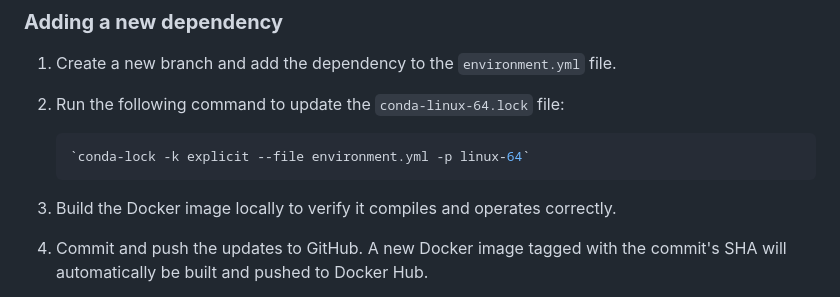
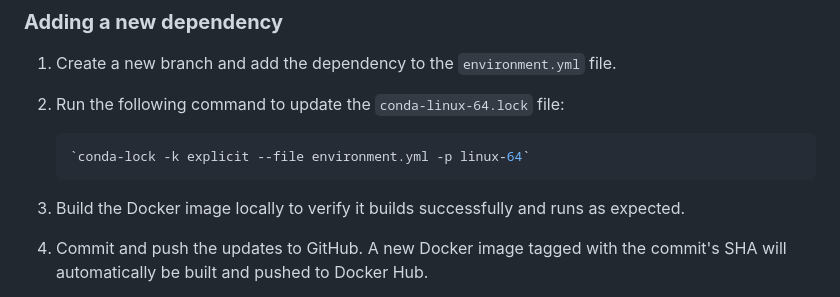
Before and after one commit to Eligoze75/Sepsis-Survival-Minimal-Clinical-Records, a Markdown page: README.md, the part around the change. Rendered like a GitHub page.

Commit message:
Updated README file v4

````diff
--- a/README.md
+++ b/README.md
@@ -100,7 +100,7 @@ docker compose up
     `conda-lock -k explicit --file environment.yml -p linux-64`
     ```
 
-3.  Build the Docker image locally to verify it compiles and operates correctly.
+3.  Build the Docker image locally to verify it builds successfully and runs as expected.
 
 4.  Commit and push the updates to GitHub. A new Docker image tagged with the commit's SHA will automatically be built and pushed to Docker Hub.
 
````
